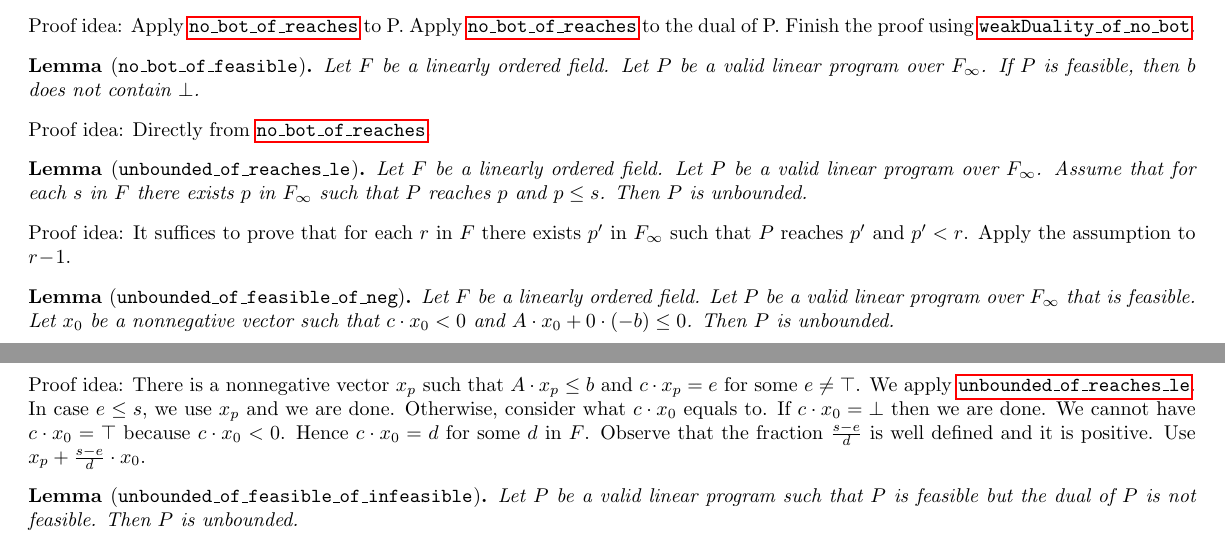
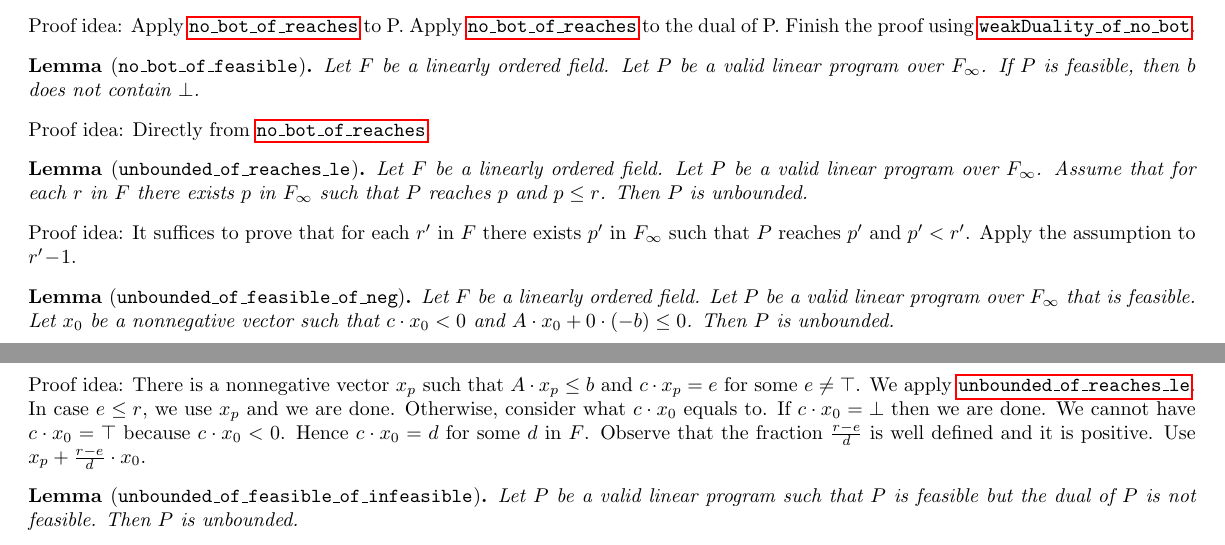
Before and after one commit to madvorak/duality, a LaTeX document (nonLean/duality.tex): two parts of pages 12 and 13 of 16, joined at a grey line, cut so that both start at the same text. Compiled offline with pdfLaTeX.

Commit message:
for consistency

```diff
--- a/nonLean/duality.tex
+++ b/nonLean/duality.tex
@@ -1381,17 +1381,17 @@ Proof idea: Directly from \ref{no-bot-of-reaches}.
 \begin{lemma}[\customlabel{unbounded-of-reaches-le}{\texttt{unbounded\_of\_reaches\_le}}]
 Let $F$ be a linearly ordered field.
 Let $P$ be a valid linear program over $F_\infty$.
-Assume that for each $s$ in $F$ there exists
+Assume that for each $r$ in $F$ there exists
 $p$ in $F_\infty$ such that $P$ reaches $p$
-and $p \le s$.
+and $p \le r$.
 Then $P$ is unbounded.
 \end{lemma}
 
 \noindent
 Proof idea:
-It suffices to prove that for each $r$ in $F$ there exists
-$p'$ in $F_\infty$ such that $P$ reaches $p'$ and $p' < r$.
-Apply the assumption to $r\!-\!1$.
+It suffices to prove that for each $r'$ in $F$ there exists
+$p'$ in $F_\infty$ such that $P$ reaches $p'$ and $p' < r'$.
+Apply the assumption to $r'\!-\!1$.
 
 \begin{lemma}[\customlabel{unbounded-of-feasible-of-neg}{\texttt{unbounded\_of\_feasible\_of\_neg}}]
 Let $F$ be a linearly ordered field.
@@ -1406,14 +1406,14 @@ Proof idea:
 There is a nonnegative vector $x_p$ such that $A \* x_p \le b$ and
 $c \* x_p = e$ for some $e \neq \top$.
 We apply \ref{unbounded-of-reaches-le}.
-In case $e \le s$, we use $x_p$ and we are done.
+In case $e \le r$, we use $x_p$ and we are done.
 Otherwise, consider what $c \cdot x_0$ equals to.
 If $c \cdot x_0 = \bot$ then we are done.
 We cannot have $c \cdot x_0 = \top$ because $c \cdot x_0 < 0$.
 Hence $c \cdot x_0 = d$ for some $d$ in $F$.
-Observe that the fraction $\frac{s-e}{d}$ is
+Observe that the fraction $\frac{r-e}{d}$ is
 well defined and it is positive.
-Use $x_p + \frac{s-e}{d} \cdot x_0$.
+Use $x_p + \frac{r-e}{d} \cdot x_0$.
 
 \begin{lemma}[\customlabel{unbounded-of-feasible-of-infeasible}{\texttt{unbounded\_of\_feasible\_of\_infeasible}}]
 Let $P$ be a valid linear program such that
```
Also changed, not shown: nonLean/duality.pdf.
